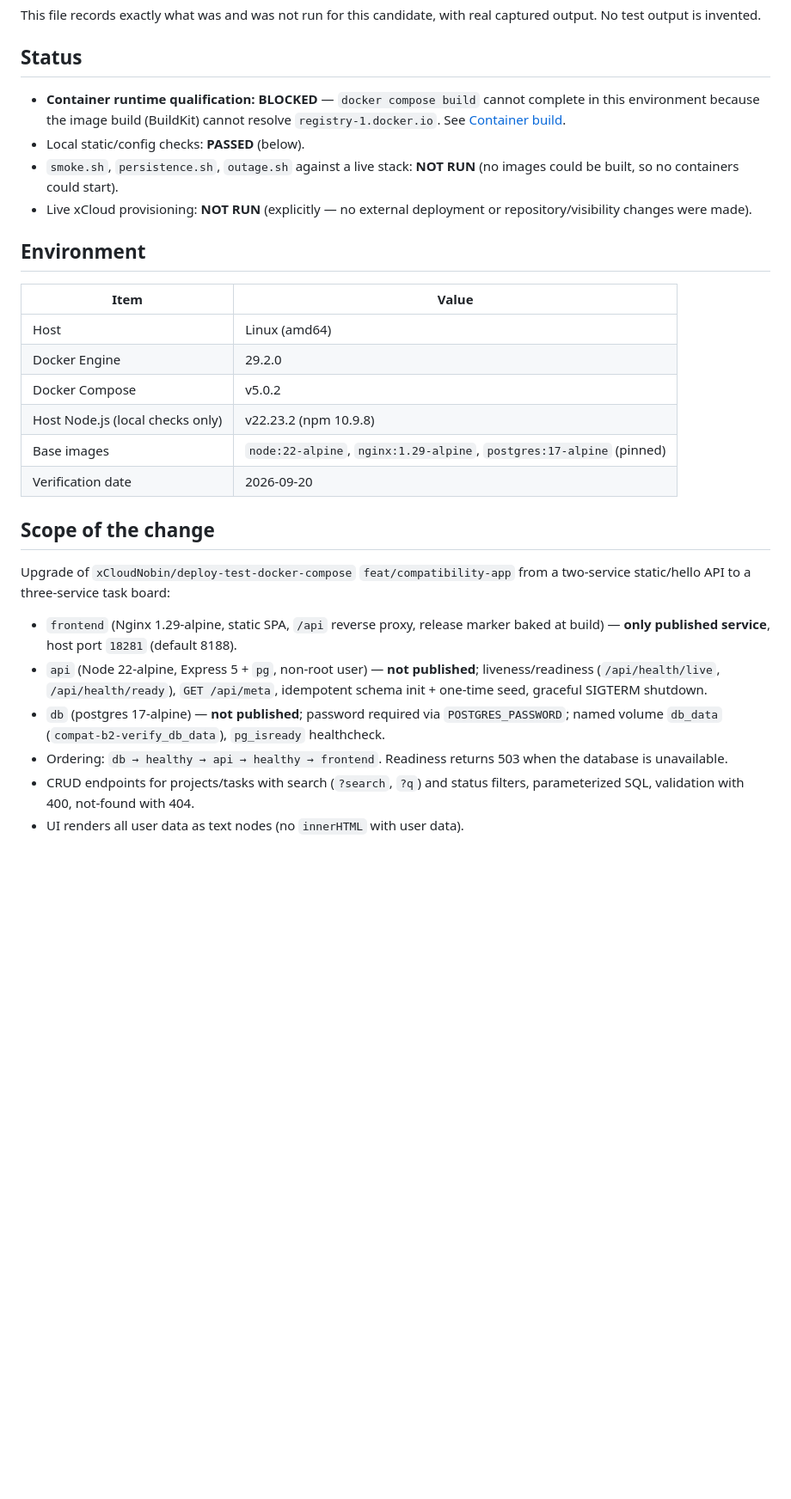
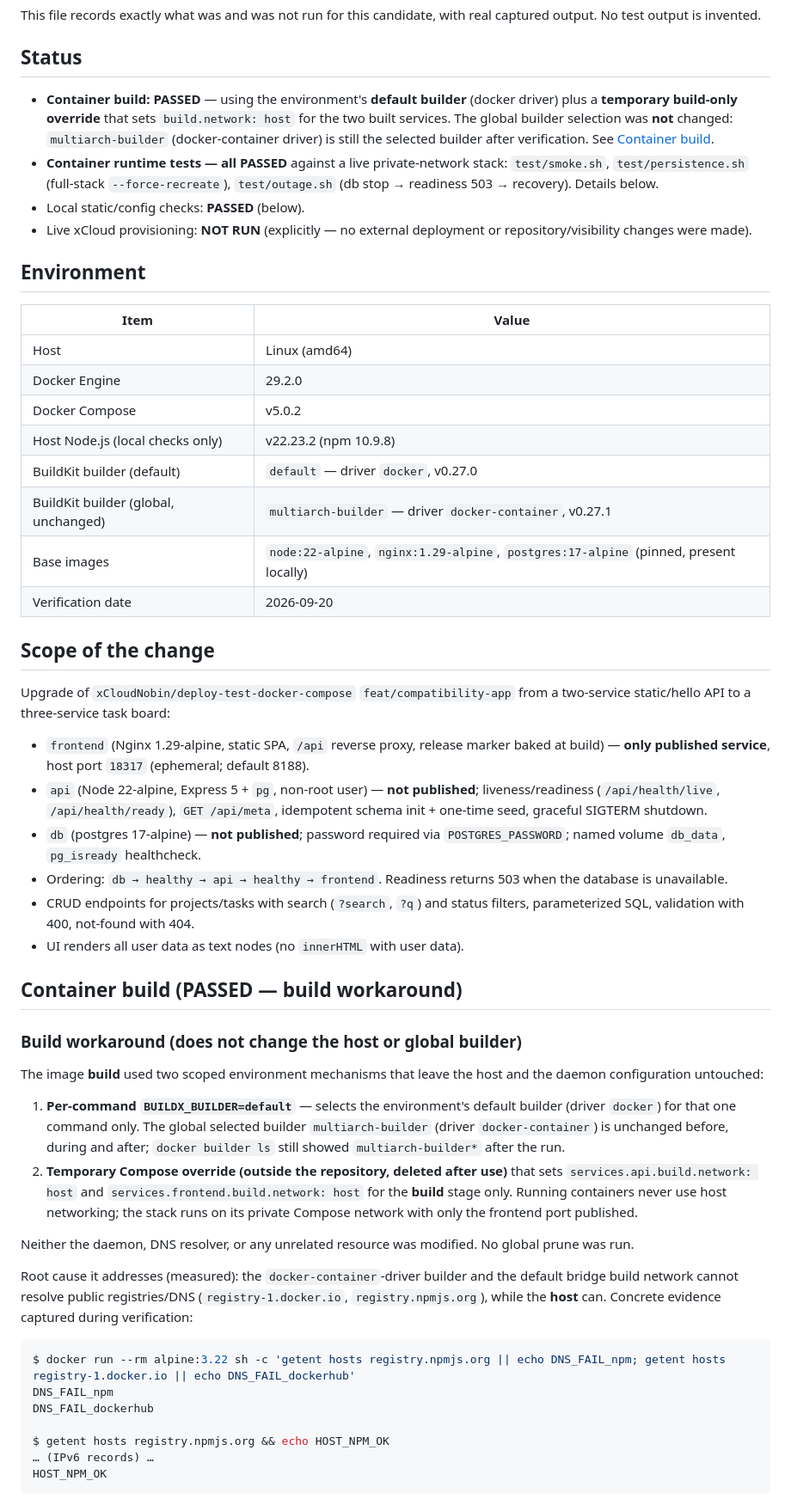
Before and after one commit to xCloudNobin/deploy-test-docker-compose, a Markdown page: VERIFICATION.md, the part around one of its changes. Shown at 86% size. Rendered like a GitHub page; blank space fills up the shorter version.

````diff
--- a/VERIFICATION.md
+++ b/VERIFICATION.md
@@ -5,12 +5,16 @@ real captured output. No test output is invented.
 
 ## Status
 
-- **Container runtime qualification: BLOCKED** — `docker compose build` cannot
-  complete in this environment because the image build (BuildKit) cannot resolve
-  `registry-1.docker.io`. See [Container build](#container-build-failed-infrastructure).
+- **Container build: PASSED** — using the environment's **default builder**
+  (docker driver) plus a **temporary build-only override** that sets
+  `build.network: host` for the two built services. The global builder selection
+  was **not** changed: `multiarch-builder` (docker-container driver) is still the
+  selected builder after verification. See
+  [Container build](#container-build-passed-build-workaround).
+- **Container runtime tests — all PASSED** against a live private-network stack:
+  `test/smoke.sh`, `test/persistence.sh` (full-stack `--force-recreate`),
+  `test/outage.sh` (db stop → readiness 503 → recovery). Details below.
 - Local static/config checks: **PASSED** (below).
-- `smoke.sh`, `persistence.sh`, `outage.sh` against a live stack: **NOT RUN**
-  (no images could be built, so no containers could start).
 - Live xCloud provisioning: **NOT RUN** (explicitly — no external deployment or
   repository/visibility changes were made).
 
@@ -22,7 +26,9 @@ real captured output. No test output is invented.
 | Docker Engine | 29.2.0 |
 | Docker Compose | v5.0.2 |
 | Host Node.js (local checks only) | v22.23.2 (npm 10.9.8) |
-| Base images | `node:22-alpine`, `nginx:1.29-alpine`, `postgres:17-alpine` (pinned) |
+| BuildKit builder (default) | `default` — driver `docker`, v0.27.0 |
+| BuildKit builder (global, unchanged) | `multiarch-builder` — driver `docker-container`, v0.27.1 |
+| Base images | `node:22-alpine`, `nginx:1.29-alpine`, `postgres:17-alpine` (pinned, present locally) |
 | Verification date | 2026-09-20 |
 
 ## Scope of the change
@@ -31,16 +37,51 @@ Upgrade of `xCloudNobin/deploy-test-docker-compose` `feat/compatibility-app` fro
 a two-service static/hello API to a three-service task board:
 
 - `frontend` (Nginx 1.29-alpine, static SPA, `/api` reverse proxy, release marker
-  baked at build) — **only published service**, host port `18281` (default 8188).
+  baked at build) — **only published service**, host port `18317` (ephemeral;
+  default 8188).
 - `api` (Node 22-alpine, Express 5 + `pg`, non-root user) — **not published**;
   liveness/readiness (`/api/health/live`, `/api/health/ready`), `GET /api/meta`,
   idempotent schema init + one-time seed, graceful SIGTERM shutdown.
 - `db` (postgres 17-alpine) — **not published**; password required via
-  `POSTGRES_PASSWORD`; named volume `db_data` (`compat-b2-verify_db_data`),
-  `pg_isready` healthcheck.
+  `POSTGRES_PASSWORD`; named volume `db_data`, `pg_isready` healthcheck.
 - Ordering: `db → healthy → api → healthy → frontend`. Readiness returns 503 when
   the database is unavailable.
 - CRUD endpoints for projects/tasks with search (`?search`, `?q`) and status
   filters, parameterized SQL, validation with 400, not-found with 404.
 - UI renders all user data as text nodes (no `innerHTML` with user data).
 
+## Container build (PASSED — build workaround)
+
+### Build workaround (does not change the host or global builder)
+
+The image **build** used two scoped environment mechanisms that leave the host
+and the daemon configuration untouched:
+
+1. **Per-command `BUILDX_BUILDER=default`** — selects the environment's default
+   builder (driver `docker`) for that one command only. The global selected
+   builder `multiarch-builder` (driver `docker-container`) is unchanged before,
+   during and after; `docker builder ls` still showed `multiarch-builder*` after
+   the run.
+2. **Temporary Compose override (outside the repository, deleted after use)** that
+   sets `services.api.build.network: host` and `services.frontend.build.network: host`
+   for the **build** stage only. Running containers never use host networking; the
+   stack runs on its private Compose network with only the frontend port published.
+
+Neither the daemon, DNS resolver, or any unrelated resource was modified. No
+global prune was run.
+
+Root cause it addresses (measured): the `docker-container`-driver builder and the
+default bridge build network cannot resolve public registries/DNS
+(`registry-1.docker.io`, `registry.npmjs.org`), while the **host** can. Concrete
+evidence captured during verification:
+
+```bash
+$ docker run --rm alpine:3.22 sh -c 'getent hosts registry.npmjs.org || echo DNS_FAIL_npm; getent hosts registry-1.docker.io || echo DNS_FAIL_dockerhub'
+DNS_FAIL_npm
+DNS_FAIL_dockerhub
+
+$ getent hosts registry.npmjs.org && echo HOST_NPM_OK
+… (IPv6 records) …
+HOST_NPM_OK
+```
+
````
Also changed, not shown: other parts of VERIFICATION.md (+171 -57 lines).
